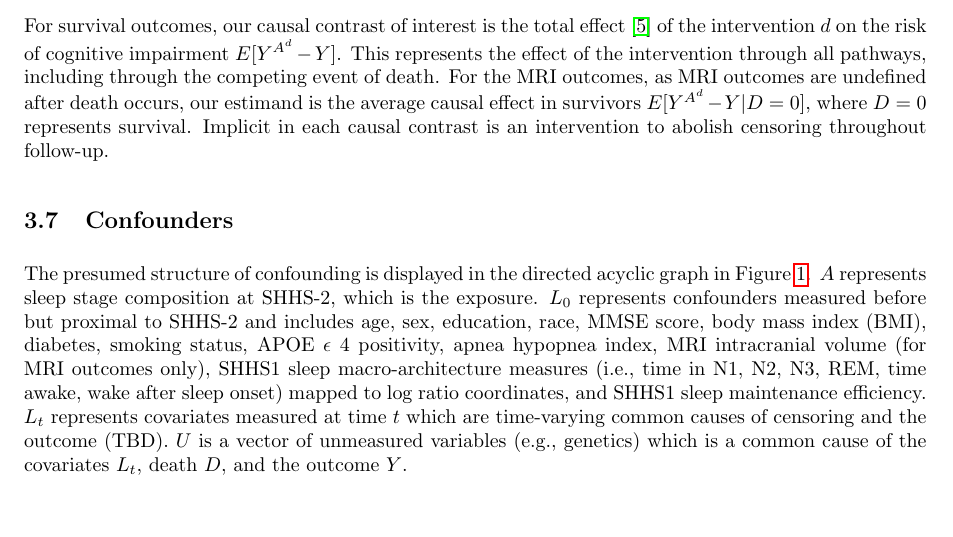
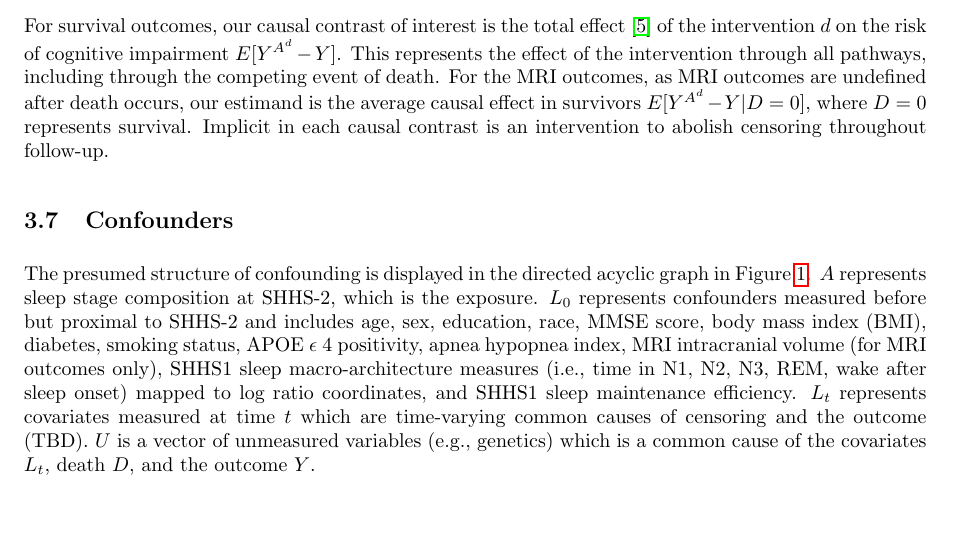
Before and after one commit to BeaudanBrown/sleep-stages-comp, a LaTeX document (Analysis_plan/analysis_plan.tex): part of page 3 of 5, cut so that both start at the same text. Compiled offline with pdfLaTeX.

Commit message:
Update development shell and analysis plan

```diff
--- a/Analysis_plan/analysis_plan.tex
+++ b/Analysis_plan/analysis_plan.tex
@@ -87,7 +87,7 @@ For survival outcomes, our causal contrast of interest is the total effect \cite
 
 \subsection{Confounders}
 
-The presumed structure of confounding is displayed in the directed acyclic graph in Figure \ref{fig:dag}. $A$ represents sleep stage composition at SHHS-2, which is the exposure. $L_0$ represents confounders measured before but proximal to SHHS-2 and includes age, sex, education, race, MMSE score, body mass index (BMI), diabetes, smoking status, APOE $\epsilon$ 4 positivity, apnea hypopnea index, MRI intracranial volume (for MRI outcomes only), SHHS1 sleep macro-architecture measures (i.e., time in N1, N2, N3, REM, time awake, wake after sleep onset) mapped to log ratio coordinates, and SHHS1 sleep maintenance efficiency. $L_t$ represents covariates measured at time $t$ which are time-varying common causes of censoring and the outcome (TBD). $U$ is a vector of unmeasured variables (e.g., genetics) which is a common cause of the covariates $L_t$, death $D$, and the outcome $Y$.
+The presumed structure of confounding is displayed in the directed acyclic graph in Figure \ref{fig:dag}. $A$ represents sleep stage composition at SHHS-2, which is the exposure. $L_0$ represents confounders measured before but proximal to SHHS-2 and includes age, sex, education, race, MMSE score, body mass index (BMI), diabetes, smoking status, APOE $\epsilon$ 4 positivity, apnea hypopnea index, MRI intracranial volume (for MRI outcomes only), SHHS1 sleep macro-architecture measures (i.e., time in N1, N2, N3, REM, wake after sleep onset) mapped to log ratio coordinates, and SHHS1 sleep maintenance efficiency. $L_t$ represents covariates measured at time $t$ which are time-varying common causes of censoring and the outcome (TBD). $U$ is a vector of unmeasured variables (e.g., genetics) which is a common cause of the covariates $L_t$, death $D$, and the outcome $Y$.
 
 \begin{figure}[h]
     \centering
```
Also changed, not shown: 2 other files.
